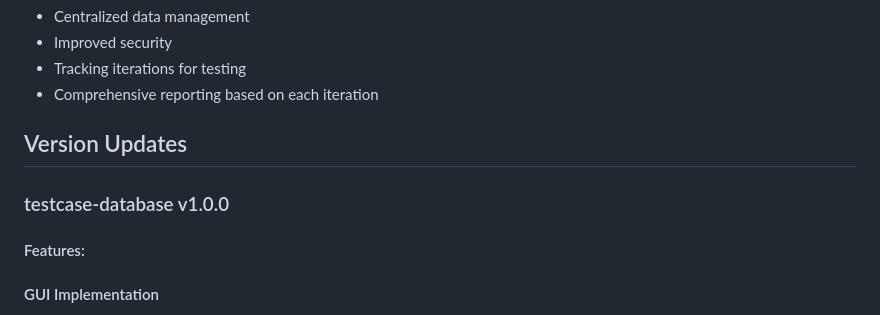
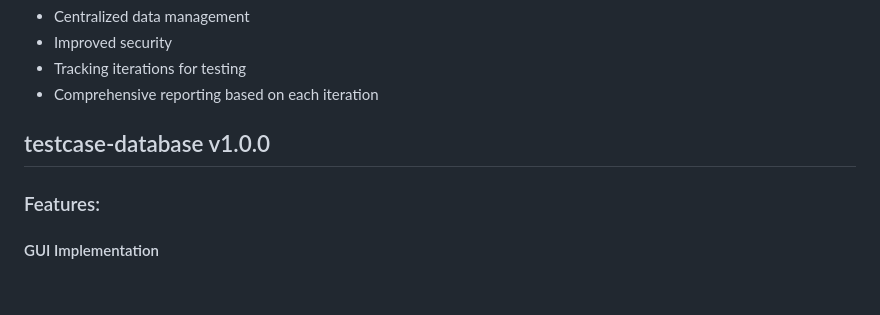
Before and after one commit to sarimhussain86/Projects, a Markdown page: temp.md, the part around the change printed below. GitHub-like rendering; blank space fills up the shorter version.

```diff
--- a/temp.md
+++ b/temp.md
@@ -18,11 +18,9 @@ To address these challenges, we have implemented a centralized database for mana
 - Tracking iterations for testing
 - Comprehensive reporting based on each iteration
 
-## Version Updates
+## testcase-database v1.0.0
 
-### testcase-database v1.0.0
-
-#### Features:
+### Features:
 
 #### GUI Implementation
 - GUI
```
Also changed, not shown: other parts of temp.md (+1 -1 lines).
